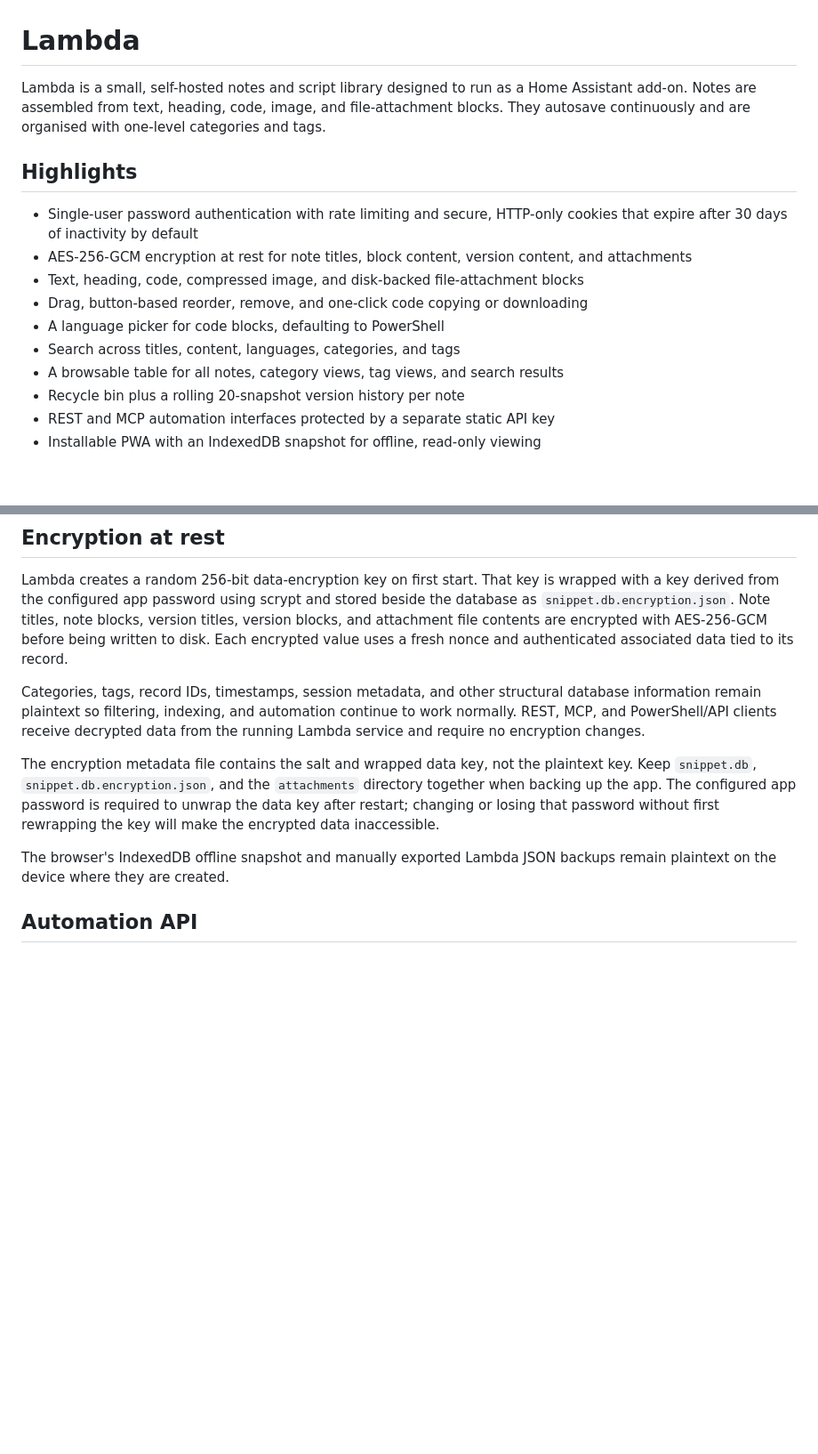
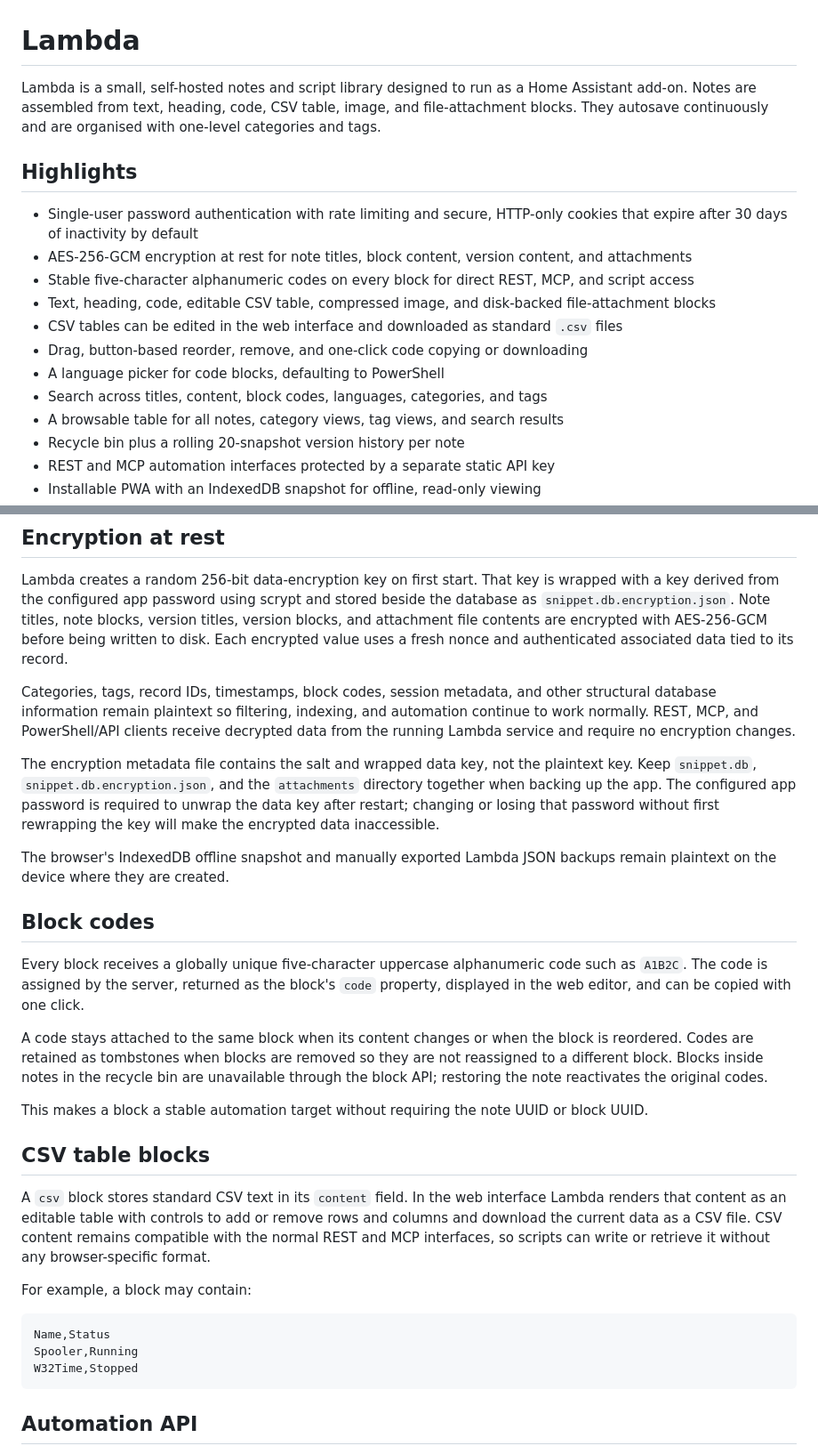
Before and after one commit to Invertee/Lambda, a Markdown page: lambda/README.md, 2 parts joined by grey strips. Shown at 89% size. GitHub-like rendering; blank space fills up the shorter version.

````diff
--- a/lambda/README.md
+++ b/lambda/README.md
@@ -1,15 +1,17 @@
 # Lambda
 
-Lambda is a small, self-hosted notes and script library designed to run as a Home Assistant add-on. Notes are assembled from text, heading, code, image, and file-attachment blocks. They autosave continuously and are organised with one-level categories and tags.
+Lambda is a small, self-hosted notes and script library designed to run as a Home Assistant add-on. Notes are assembled from text, heading, code, CSV table, image, and file-attachment blocks. They autosave continuously and are organised with one-level categories and tags.
 
 ## Highlights
 
 - Single-user password authentication with rate limiting and secure, HTTP-only cookies that expire after 30 days of inactivity by default
 - AES-256-GCM encryption at rest for note titles, block content, version content, and attachments
-- Text, heading, code, compressed image, and disk-backed file-attachment blocks
+- Stable five-character alphanumeric codes on every block for direct REST, MCP, and script access
+- Text, heading, code, editable CSV table, compressed image, and disk-backed file-attachment blocks
+- CSV tables can be edited in the web interface and downloaded as standard `.csv` files
 - Drag, button-based reorder, remove, and one-click code copying or downloading
 - A language picker for code blocks, defaulting to PowerShell
-- Search across titles, content, languages, categories, and tags
+- Search across titles, content, block codes, languages, categories, and tags
 - A browsable table for all notes, category views, tag views, and search results
 - Recycle bin plus a rolling 20-snapshot version history per note
 - REST and MCP automation interfaces protected by a separate static API key
@@ -32,11 +34,31 @@ Open `http://localhost:8099`. The local database is created at `data/snippet.db`
 
 Lambda creates a random 256-bit data-encryption key on first start. That key is wrapped with a key derived from the configured app password using scrypt and stored beside the database as `snippet.db.encryption.json`. Note titles, note blocks, version titles, version blocks, and attachment file contents are encrypted with AES-256-GCM before being written to disk. Each encrypted value uses a fresh nonce and authenticated associated data tied to its record.
 
-Categories, tags, record IDs, timestamps, session metadata, and other structural database information remain plaintext so filtering, indexing, and automation continue to work normally. REST, MCP, and PowerShell/API clients receive decrypted data from the running Lambda service and require no encryption changes.
+Categories, tags, record IDs, timestamps, block codes, session metadata, and other structural database information remain plaintext so filtering, indexing, and automation continue to work normally. REST, MCP, and PowerShell/API clients receive decrypted data from the running Lambda service and require no encryption changes.
 
 The encryption metadata file contains the salt and wrapped data key, not the plaintext key. Keep `snippet.db`, `snippet.db.encryption.json`, and the `attachments` directory together when backing up the app. The configured app password is required to unwrap the data key after restart; changing or losing that password without first rewrapping the key will make the encrypted data inaccessible.
 
 The browser's IndexedDB offline snapshot and manually exported Lambda JSON backups remain plaintext on the device where they are created.
+
+## Block codes
+
+Every block receives a globally unique five-character uppercase alphanumeric code such as `A1B2C`. The code is assigned by the server, returned as the block's `code` property, displayed in the web editor, and can be copied with one click.
+
+A code stays attached to the same block when its content changes or when the block is reordered. Codes are retained as tombstones when blocks are removed so they are not reassigned to a different block. Blocks inside notes in the recycle bin are unavailable through the block API; restoring the note reactivates the original codes.
+
+This makes a block a stable automation target without requiring the note UUID or block UUID.
+
+## CSV table blocks
+
+A `csv` block stores standard CSV text in its `content` field. In the web interface Lambda renders that content as an editable table with controls to add or remove rows and columns and download the current data as a CSV file. CSV content remains compatible with the normal REST and MCP interfaces, so scripts can write or retrieve it without any browser-specific format.
+
+For example, a block may contain:
+
+```csv
+Name,Status
+Spooler,Running
+W32Time,Stopped
+```
 
 ## Automation API
 
````
Also changed, not shown: other parts of lambda/README.md (+55 -4 lines).
